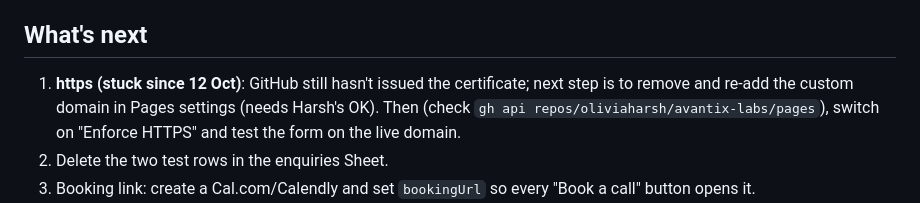
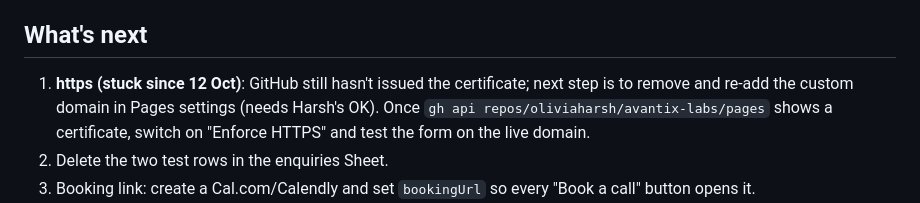
Before and after one commit to oliviaharsh/avantix-labs, a Markdown page: STATUS.md, the part around the change. Rendered like a GitHub page.

Commit message:
STATUS: tidy https step
Co-Authored-By: Claude Opus 5.5 <noreply@anthropic.com>

```diff
--- a/STATUS.md
+++ b/STATUS.md
@@ -39,7 +39,7 @@ Our own website has to be the most premium, 3D site we can make, because it doub
 
 ## What's next
 
-1. **https (stuck since 12 Oct)**: GitHub still hasn't issued the certificate; next step is to remove and re-add the custom domain in Pages settings (needs Harsh's OK). Then (check `gh api repos/oliviaharsh/avantix-labs/pages`), switch on "Enforce HTTPS" and test the form on the live domain.
+1. **https (stuck since 12 Oct)**: GitHub still hasn't issued the certificate; next step is to remove and re-add the custom domain in Pages settings (needs Harsh's OK). Once `gh api repos/oliviaharsh/avantix-labs/pages` shows a certificate, switch on "Enforce HTTPS" and test the form on the live domain.
 2. Delete the two test rows in the enquiries Sheet.
 3. Booking link: create a Cal.com/Calendly and set `bookingUrl` so every "Book a call" button opens it.
 4. Privacy and cookie pages (the form collects personal data).
```
